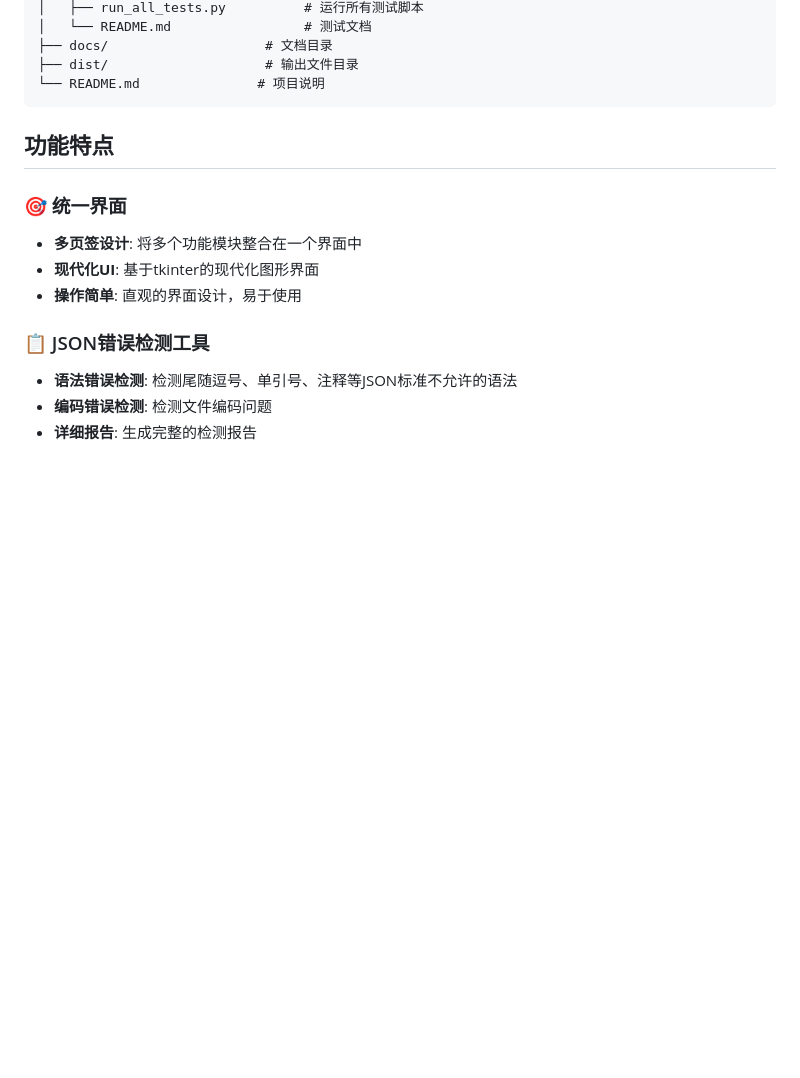
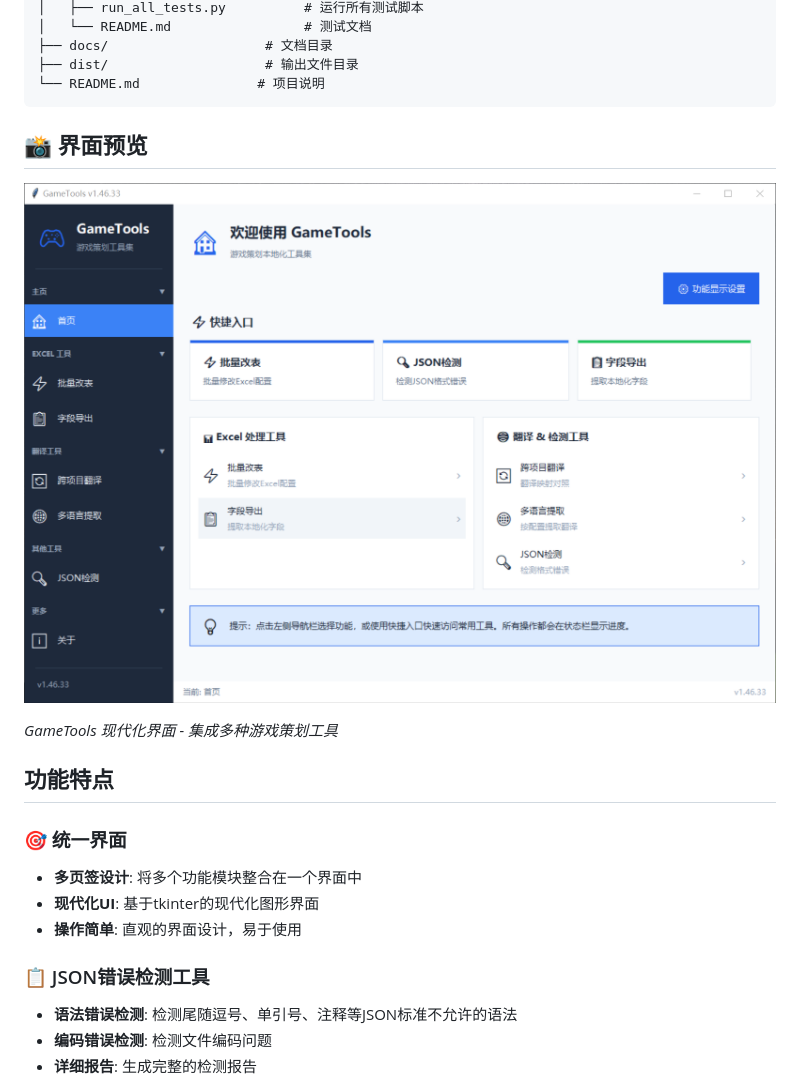
Before and after one commit to Chacat68/gametools, a Markdown page: README.md, the part around the change. Drawn GitHub-style; pictures changed too: docs/images/screenshot_main.png (added); blank space fills up the shorter version.

````diff
--- a/README.md
+++ b/README.md
@@ -45,6 +45,12 @@ gametools/
 ├── dist/                    # 输出文件目录
 └── README.md               # 项目说明
 ```
+
+## 📸 界面预览
+
+![GameTools 主界面](docs/images/screenshot_main.png)
+
+*GameTools 现代化界面 - 集成多种游戏策划工具*
 
 ## 功能特点
 
````
Also changed, not shown: 3 other files.
